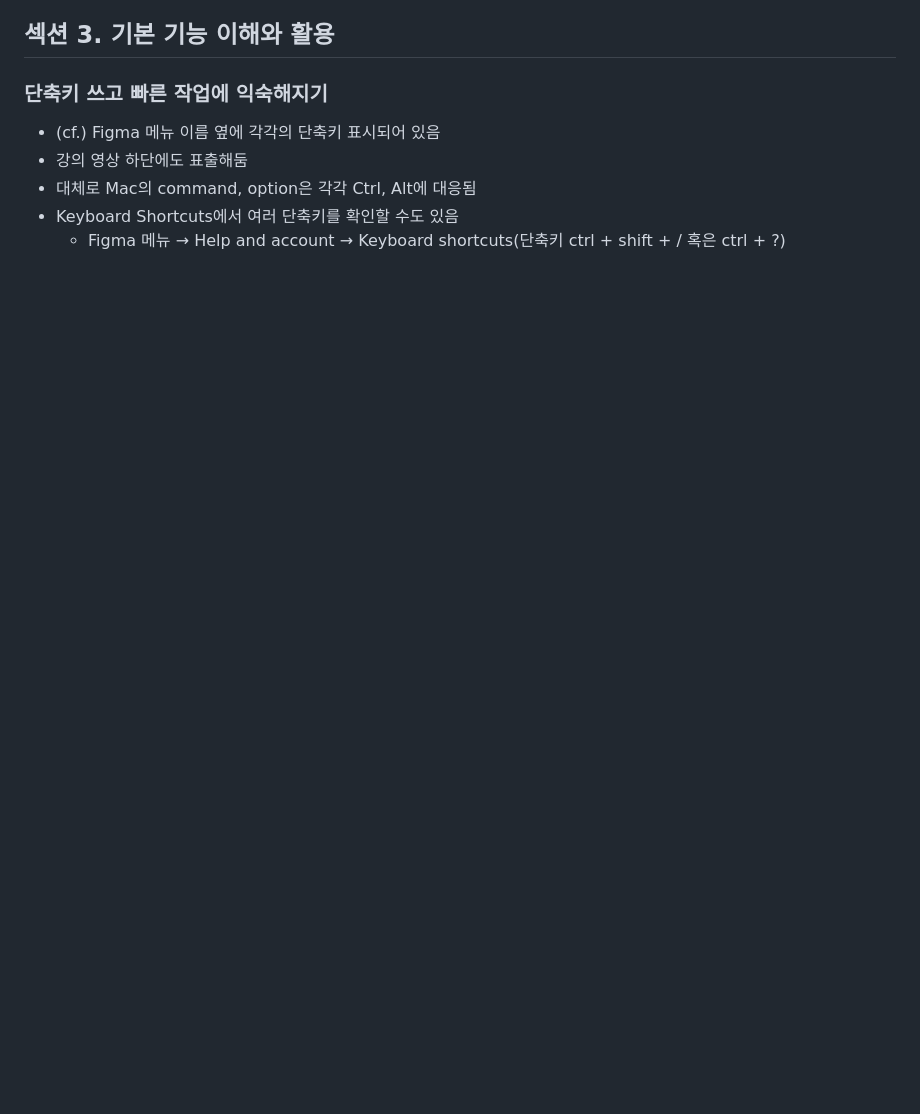
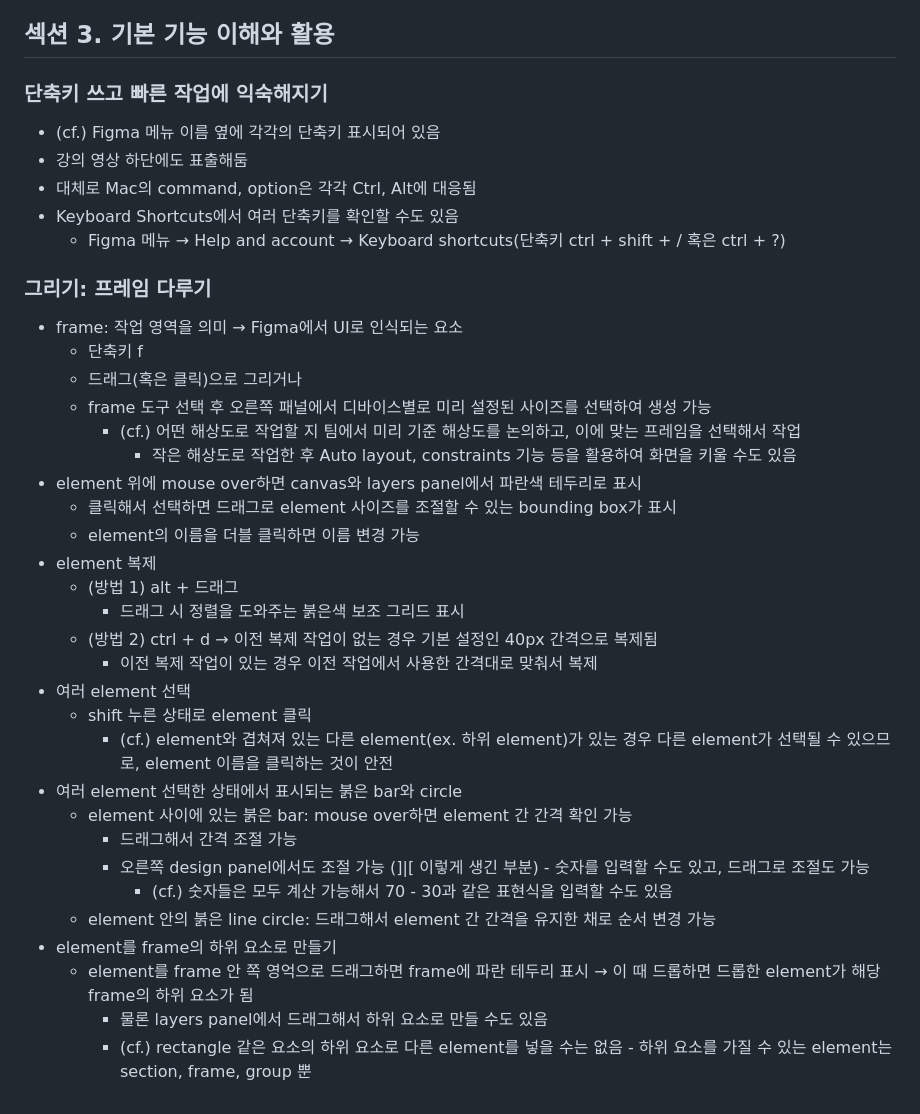
Before and after one commit to rugii913/javascript-css-html-example, a Markdown page: figma-exercise/README.md, the part around the change. GitHub-like rendering; blank space fills up the shorter version.

Commit message:
Figma-그리기: 프레임 다루기
그리기: 프레임 다루기
- frame을 제어하는 방법
  - 그리기
  - 복제
  - 여러 frame 간격 확인, 순서 변경
  - frame 하위 요소 만들기

```diff
--- a/figma-exercise/README.md
+++ b/figma-exercise/README.md
@@ -392,3 +392,32 @@
   - 대체로 Mac의 command, option은 각각 Ctrl, Alt에 대응됨
 - Keyboard Shortcuts에서 여러 단축키를 확인할 수도 있음
   - Figma 메뉴 → Help and account → Keyboard shortcuts\(단축키 ctrl + shift + / 혹은 ctrl + ?\)
+
+### 그리기: 프레임 다루기
+- frame: 작업 영역을 의미 → Figma에서 UI로 인식되는 요소
+  - 단축키 f
+  - 드래그(혹은 클릭)으로 그리거나
+  - frame 도구 선택 후 오른쪽 패널에서 디바이스별로 미리 설정된 사이즈를 선택하여 생성 가능
+    - (cf.) 어떤 해상도로 작업할 지 팀에서 미리 기준 해상도를 논의하고, 이에 맞는 프레임을 선택해서 작업
+      - 작은 해상도로 작업한 후 Auto layout, constraints 기능 등을 활용하여 화면을 키울 수도 있음
+- element 위에 mouse over하면 canvas와 layers panel에서 파란색 테두리로 표시
+  - 클릭해서 선택하면 드래그로 element 사이즈를 조절할 수 있는 bounding box가 표시
+  - element의 이름을 더블 클릭하면 이름 변경 가능
+- element 복제
+  - (방법 1) alt + 드래그
+    - 드래그 시 정렬을 도와주는 붉은색 보조 그리드 표시
+  - (방법 2) ctrl + d → 이전 복제 작업이 없는 경우 기본 설정인 40px 간격으로 복제됨
+    - 이전 복제 작업이 있는 경우 이전 작업에서 사용한 간격대로 맞춰서 복제
+- 여러 element 선택
+  - shift 누른 상태로 element 클릭
+    - (cf.) element와 겹쳐져 있는 다른 element(ex. 하위 element)가 있는 경우 다른 element가 선택될 수 있으므로, element 이름을 클릭하는 것이 안전
+- 여러 element 선택한 상태에서 표시되는 붉은 bar와 circle
+  - element 사이에 있는 붉은 bar: mouse over하면 element 간 간격 확인 가능
+    - 드래그해서 간격 조절 가능
+    - 오른쪽 design panel에서도 조절 가능 \(\]|\[ 이렇게 생긴 부분\) - 숫자를 입력할 수도 있고, 드래그로 조절도 가능
+      - (cf.) 숫자들은 모두 계산 가능해서 70 - 30과 같은 표현식을 입력할 수도 있음
+  - element 안의 붉은 line circle: 드래그해서 element 간 간격을 유지한 채로 순서 변경 가능
+- element를 frame의 하위 요소로 만들기
+  - element를 frame 안 쪽 영억으로 드래그하면 frame에 파란 테두리 표시 → 이 때 드롭하면 드롭한 element가 해당 frame의 하위 요소가 됨
+    - 물론 layers panel에서 드래그해서 하위 요소로 만들 수도 있음
+    - (cf.) rectangle 같은 요소의 하위 요소로 다른 element를 넣을 수는 없음 - 하위 요소를 가질 수 있는 element는 section, frame, group 뿐
```
